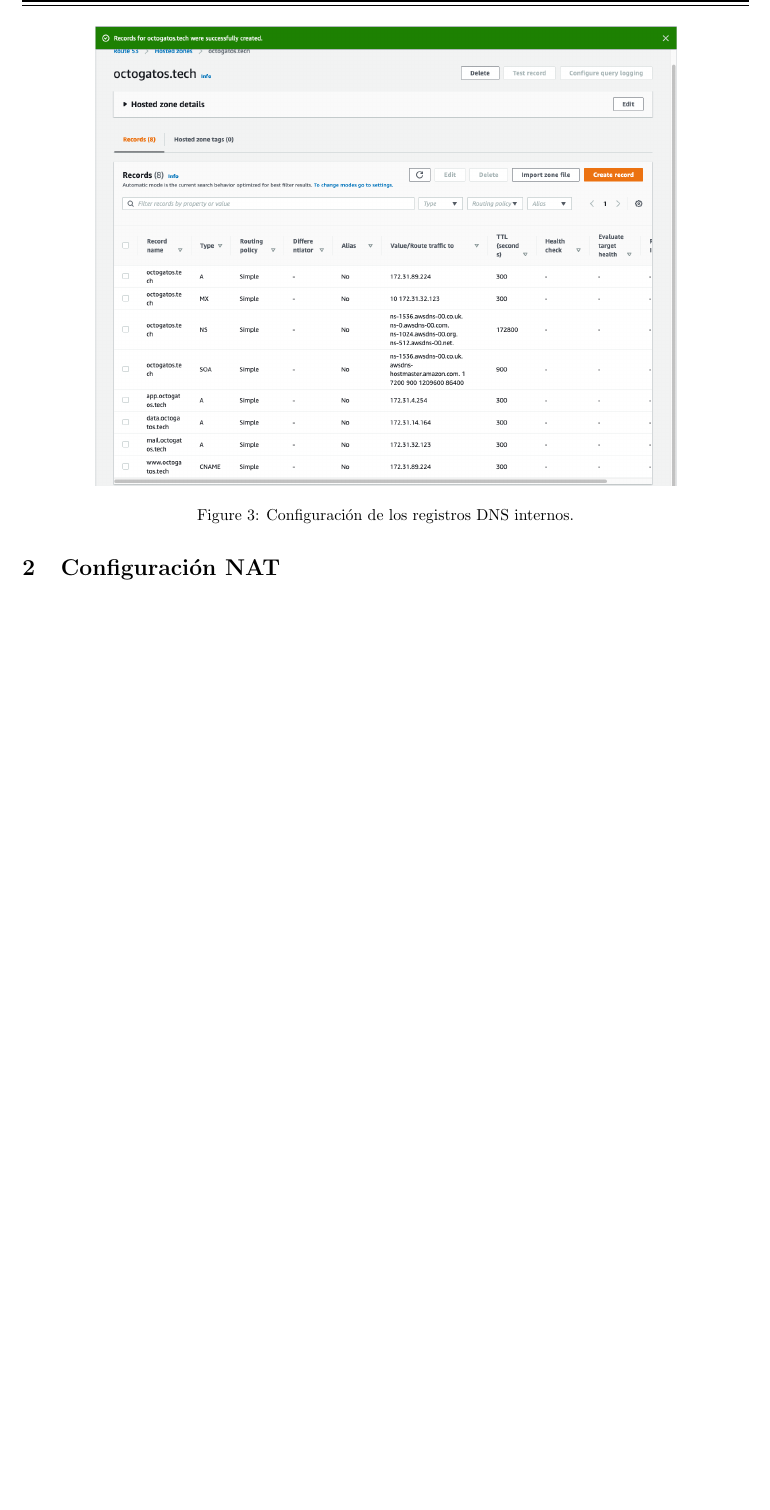
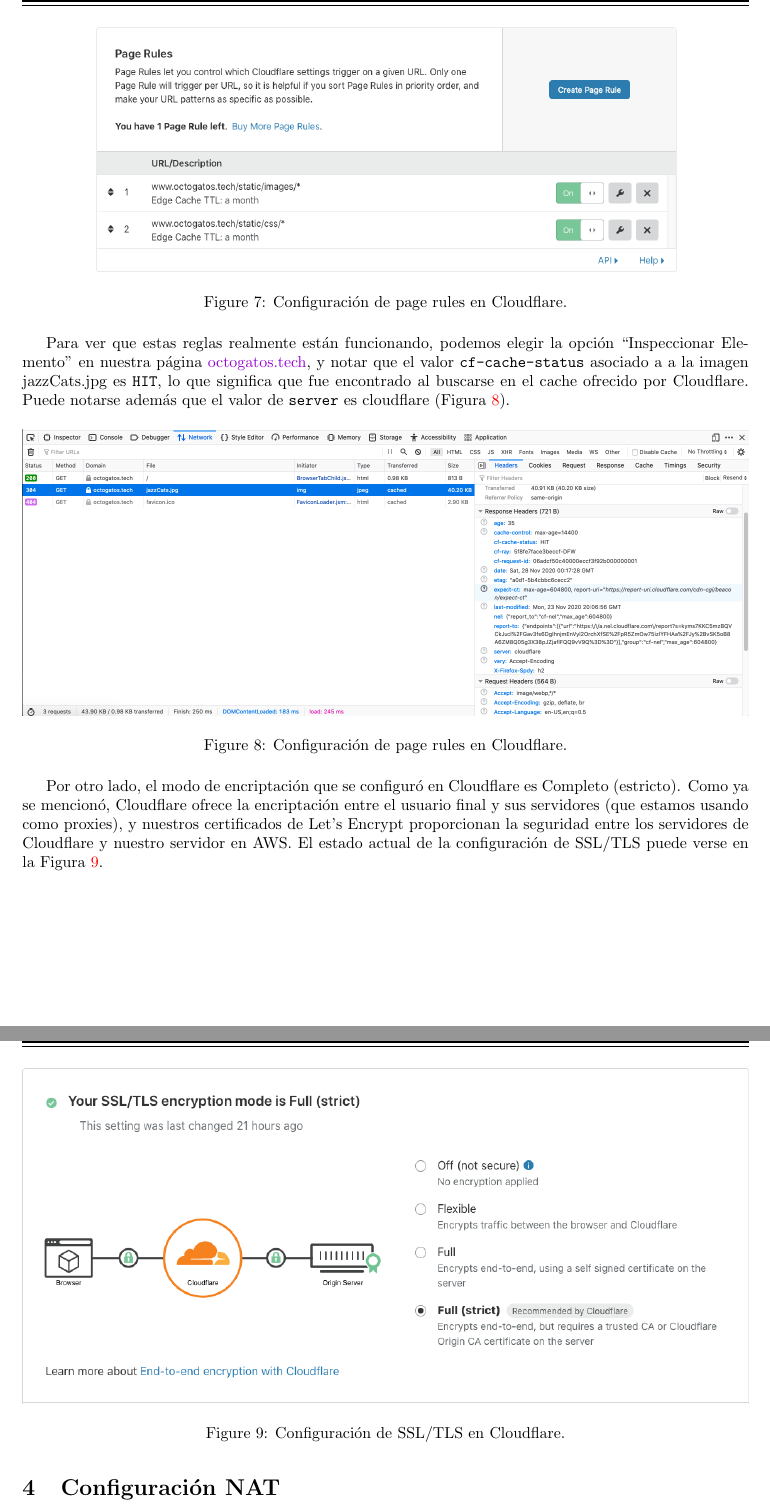
Before and after one commit to alanarteagav/octogatos, a LaTeX document (documentacion/proyecto1.tex): part of page 3 of 8 before the commit and two parts of pages 6 and 7 of 12 after it, the two joined at a grey line, cut at the place of the change, the shorter picture padded with empty space. Compiled offline with pdfLaTeX.

Commit message:
Avances documentación

```diff
--- a/documentacion/proyecto1.tex
+++ b/documentacion/proyecto1.tex
@@ -171,4 +220,3 @@
 \begin{figure}[H]
   \centering
   \includegraphics[width=0.8\textwidth]{DNS/createdRecord}
-  \caption{Configuraci\'on de los registros DNS internos.}
@@ -177,3 +248,47 @@
+\begin{figure}[H]
+  \centering
+  \includegraphics[width=0.8\textwidth]{cloudflare/pageRules}
+  \caption{Configuraci\'on de page rules en Cloudflare.}
+  \label{fig:pageRules}
+\end{figure}
+
+Para ver que estas reglas realmente est\'an funcionando,
+podemos elegir la opci\'on ``Inspeccionar Elemento'' en
+nuestra p\'agina \href{https://octogatos.tech}{octogatos.tech},
+y notar que el valor \ttt{cf-cache-status} asociado a
+a la imagen jazzCats.jpg es \ttt{HIT}, lo que significa que
+fue encontrado al buscarse en el cache ofrecido por Cloudflare.
+Puede notarse adem\'as que el valor de \ttt{server} es
+cloudflare (Figura \ref{fig:pageRulesHit}).
+
+% ALERT
+% Actualizar el SS por uno que no tenga un 404
+
+\begin{figure}[H]
+  \centering
+  \includegraphics[width=\textwidth]{cloudflare/pageRulesHit}
+  \caption{Configuraci\'on de page rules en Cloudflare.}
+  \label{fig:pageRulesHit}
+\end{figure}
+
+Por otro lado, el modo de encriptaci\'on que se
+configur\'o en Cloudflare es Completo (estricto).
+Como ya se mencion\'o, Cloudflare ofrece la
+encriptaci\'on entre el usuario final y sus
+servidores (que estamos usando como proxies),
+y nuestros certificados de Let's Encrypt proporcionan
+la seguridad entre los servidores de Cloudflare
+y nuestro servidor en AWS.   El estado actual de
+la configuraci\'on de SSL/TLS puede verse en la
+Figura \ref{fig:cfEncryption}.
+
+\begin{figure}[H]
+  \centering
+  \includegraphics[width=\textwidth]{cloudflare/cfEncryption}
+  \caption{Configuraci\'on de SSL/TLS en Cloudflare.}
+  \label{fig:cfEncryption}
+\end{figure}
+
 
 \section{Configuraci\'on NAT}
 
```
Also changed, not shown: documentacion/cloudflare/cfEncryption.png (added), documentacion/cloudflare/pageRules.png (added), documentacion/cloudflare/pageRulesHit.png (added), documentacion/images/diagrama.png (added), documentacion/proyecto1.tex (76 more changed lines).
